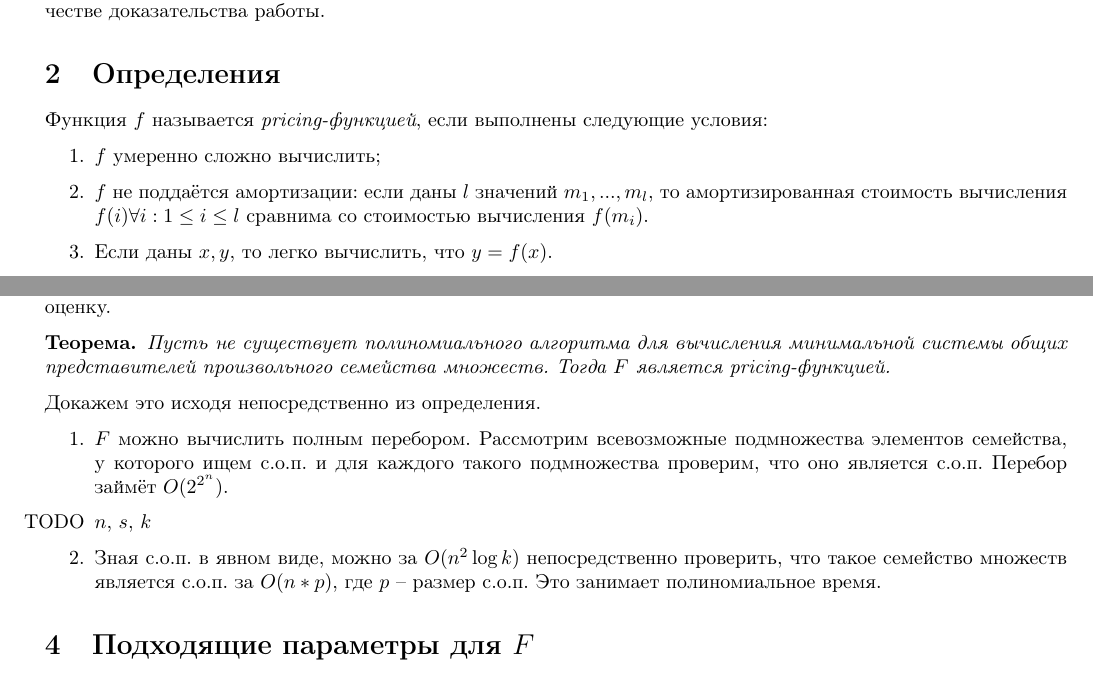
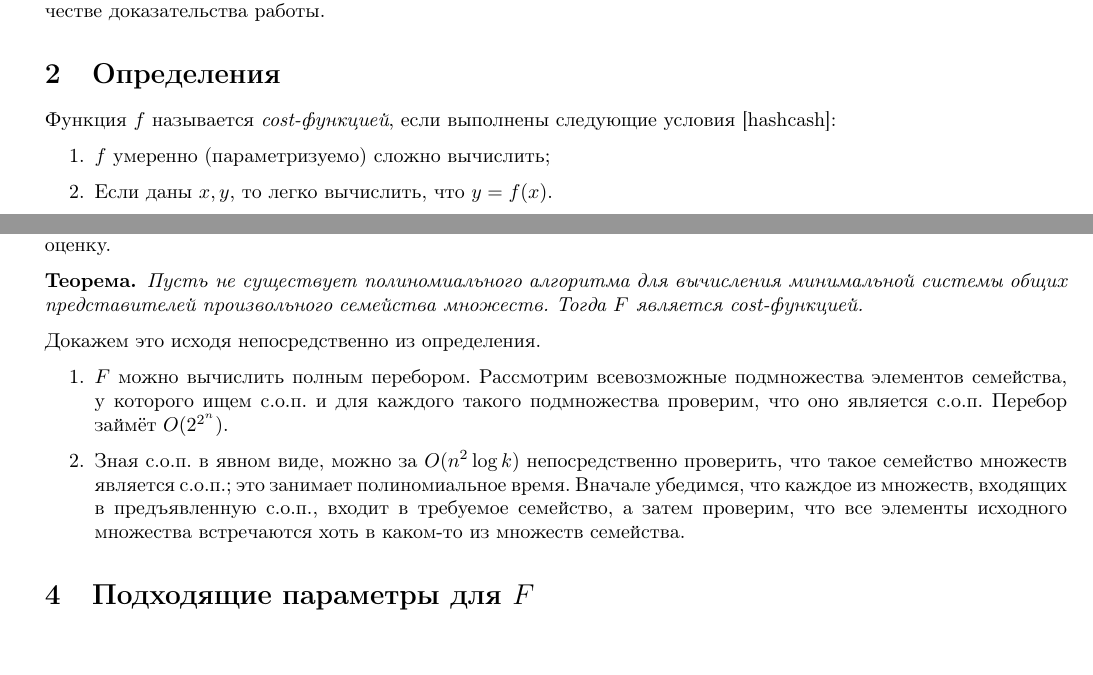
Before and after one commit to sooobus/proof_of_work_hypergraph_colorings, a LaTeX document (desc.tex): two parts of pages 1 and 2 of 3, joined at a grey line, cut so that both start at the same text, the shorter picture padded with empty space. Compiled offline with pdfLaTeX.

Commit message:
replaced pricing-func with cost-func

```diff
--- a/desc.tex
+++ b/desc.tex
@@ -29,10 +29,9 @@
     Далее работа устроена следующим образом. Вначале будут даны необходимые определения. Далее будет доказано, что функция на основе с.о.п. удовлетворяет требованиям, необходимым для POW. После этого будут приведены расчёты подходящих параметров для практического использования этой функции. Наконец, будет приведено описание простейшего блокчейна, использующего вычисление системы общих представителей в качестве доказательства работы.
 \section{Определения}
 
-Функция $f$ называется \textit{pricing-функцией}, если выполнены следующие условия:
+Функция $f$ называется \textit{cost-функцией}, если выполнены следующие условия [hashcash]:
 \begin{enumerate}
-\item $f$ умеренно сложно вычислить;
-\item $f$ не поддаётся амортизации: если даны $l$ значений $m_1, ..., m_l$, то амортизированная стоимость вычисления $f(i) \forall i: 1 \leq i \leq l$ сравнима со стоимостью вычисления $f(m_i)$.
+\item $f$ умеренно (параметризуемо) сложно вычислить;
 \item Если даны $x, y$, то легко вычислить, что $y = f(x)$.
 
 \end{enumerate}
@@ -66,14 +65,13 @@
 
 
 \begin{theorem}
-    Пусть не существует полиномиального алгоритма для вычисления минимальной системы общих представителей произвольного семейства множеств. Тогда $F$ является pricing-функцией.
+    Пусть не существует полиномиального алгоритма для вычисления минимальной системы общих представителей произвольного семейства множеств. Тогда $F$ является cost-функцией.
 \end{theorem}
 
 Докажем это исходя непосредственно из определения.
 \begin{enumerate}
 \item $F$ можно вычислить полным перебором. Рассмотрим всевозможные подмножества элементов семейства, у которого ищем с.о.п. и для каждого такого подмножества проверим, что оно является с.о.п. Перебор займёт $O(2^{2^n})$.
-\item [TODO] $n$, $s$, $k$
-\item Зная с.о.п. в явном виде, можно за $O(n^2 \log k)$ непосредственно проверить, что такое семейство множеств является с.о.п. за $O(n * p)$, где $p$ -- размер с.о.п. Это занимает полиномиальное время.
+\item Зная с.о.п. в явном виде, можно за $O(n^2 \log k)$ непосредственно проверить, что такое семейство множеств является с.о.п.; это занимает полиномиальное время. Вначале убедимся, что каждое из множеств, входящих в предъявленную с.о.п., входит в требуемое семейство, а затем проверим, что все элементы исходного множества встречаются хоть в каком-то из множеств семейства.
 \end{enumerate}
 
 \section{Подходящие параметры для $F$}
```
Also changed, not shown: desc.pdf.
